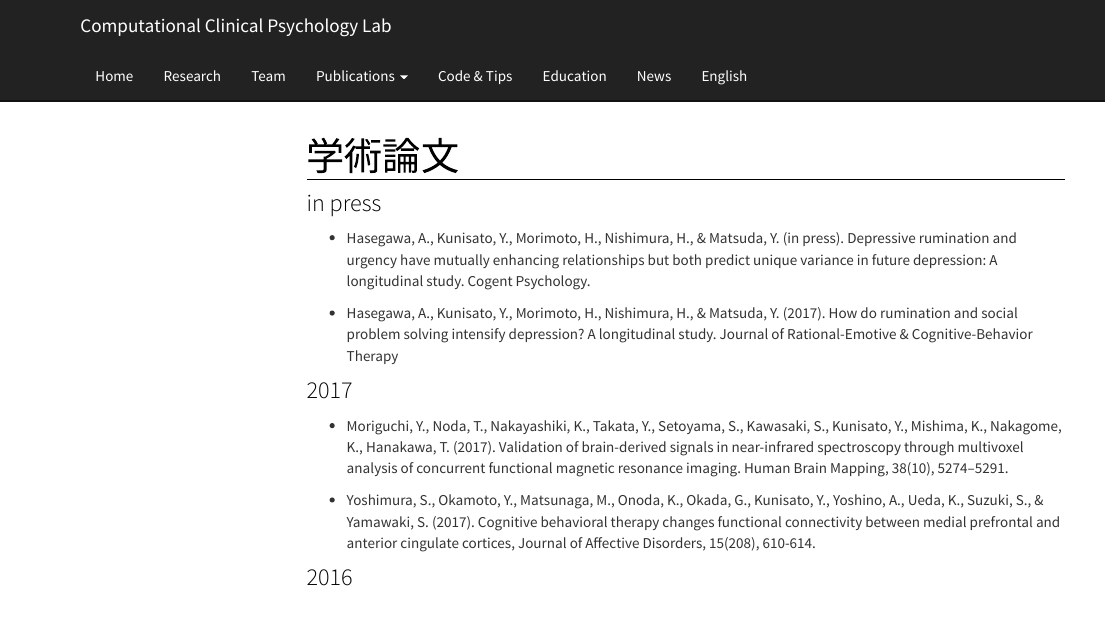
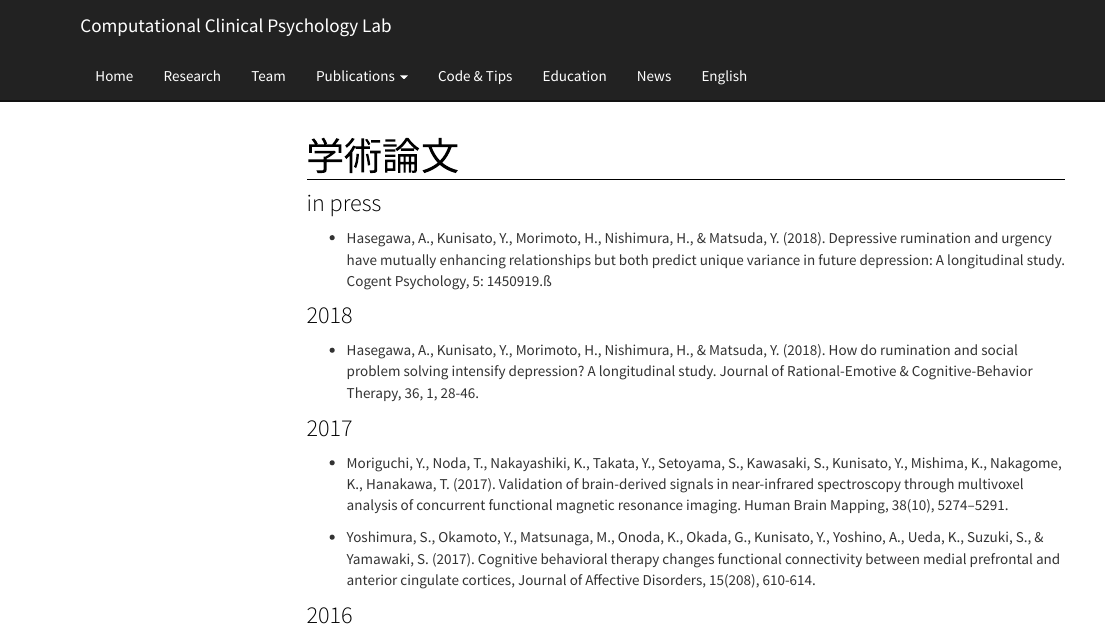
Before and after one commit to kunisatoLab/main, an R Markdown document (articles.Rmd): the page in a window 1100 px wide, from its top. Rendered offline with R 4.5, knitr and Pandoc, with nearby package versions; menus at the side of the page are left out.

Commit message:
業績のアップデート

```diff
--- a/articles.Rmd
+++ b/articles.Rmd
@@ -5,9 +5,11 @@ title: "学術論文"
 
 ### in press
 
-- Hasegawa, A., Kunisato, Y., Morimoto, H., Nishimura, H., & Matsuda, Y. (in press). Depressive rumination and urgency have mutually enhancing relationships but both predict unique variance in future depression: A longitudinal study. Cogent Psychology.
+- Hasegawa, A., Kunisato, Y., Morimoto, H., Nishimura, H., & Matsuda, Y. (2018). Depressive rumination and urgency have mutually enhancing relationships but both predict unique variance in future depression: A longitudinal study. Cogent Psychology, 5: 1450919.ß
 
-- Hasegawa, A., Kunisato, Y., Morimoto, H., Nishimura, H., & Matsuda, Y. (2017). How do rumination and social problem solving intensify depression? A longitudinal study. Journal of Rational-Emotive & Cognitive-Behavior Therapy
+### 2018
+
+- Hasegawa, A., Kunisato, Y., Morimoto, H., Nishimura, H., & Matsuda, Y. (2018). How do rumination and social problem solving intensify depression? A longitudinal study. Journal of Rational-Emotive & Cognitive-Behavior Therapy, 36, 1, 28-46.
 
 ### 2017
 
```
Also changed, not shown: articles-japanese.Rmd (+4 -0 lines), bulletin.Rmd (+6 -0 lines), 7 other files.
